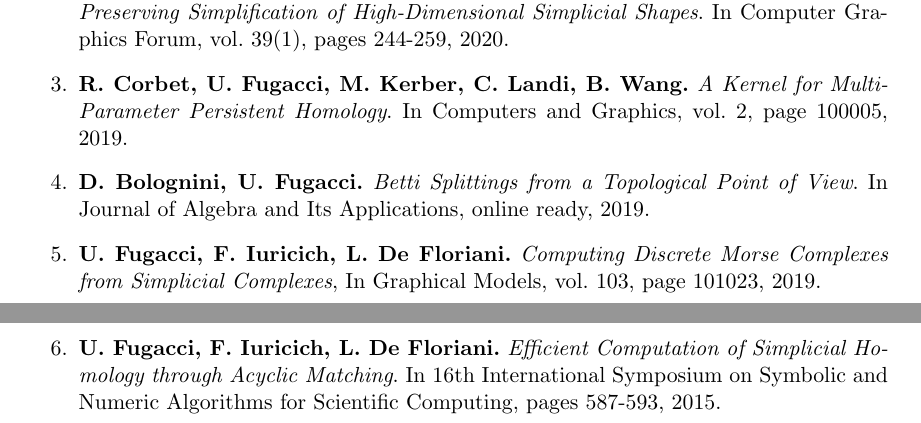
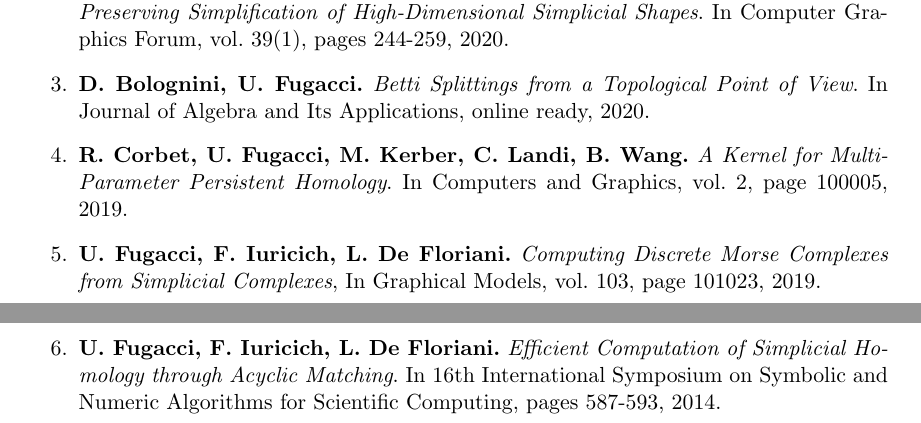
Before and after one commit to fugacci/home, a LaTeX CV (FugacciCV.tex): two parts of pages 2 and 3 of 10, joined at a grey line, cut so that both start at the same text. Compiled offline with pdfLaTeX.

Commit message:
Add files via upload

```diff
--- a/FugacciCV.tex
+++ b/FugacciCV.tex
@@ -151,9 +151,9 @@ and Collaborator of SmartData@PoliTO center for Big Data and Machine Learning te
 
 \item {\bf R. Fellegara, F. Iuricich, L. De Floriani, U. Fugacci.} {\em Efficient Homology-Preserving Simplification of High-Dimensional Simplicial Shapes}. In Computer Graphics Forum, vol. 39(1), pages 244-259, 2020.
 
+\item {\bf D. Bolognini, U. Fugacci.} {\em Betti Splittings from a Topological Point of View}. In Journal of Algebra and Its Applications, online ready, 2020.
+
 \item {\bf R. Corbet, U. Fugacci, M. Kerber, C. Landi, B. Wang.} {\em A Kernel for Multi-Parameter Persistent Homology}. In Computers and Graphics, vol. 2, page 100005, 2019.
-
-\item {\bf D. Bolognini, U. Fugacci.} {\em Betti Splittings from a Topological Point of View}. In Journal of Algebra and Its Applications, online ready, 2019.
 
 \item {\bf U. Fugacci, F. Iuricich, L. De Floriani.} {\em Computing Discrete Morse Complexes from Simplicial Complexes}, In Graphical Models, vol. 103, page 101023, 2019.
 
@@ -194,7 +194,7 @@ and Collaborator of SmartData@PoliTO center for Big Data and Machine Learning te
 
 \item {\bf U. Fugacci, S. Scaramuccia, F. Iuricich, L. De Floriani.} {\em Persistent Homology: a Step-by-Step Introduction for Newcomers}. G. Pintore and F. Stanco (Eds.). In Smart Tools and Apps for Graphics - Eurographics Italian Chapter Conference, The Eurographics Association, 2016.
 
-\item {\bf U. Fugacci, F. Iuricich, L. De Floriani.} {\em Efficient Computation of Simplicial Homology through Acyclic Matching}. In 16th International Symposium on Symbolic and Numeric Algorithms for Scientific Computing, pages 587-593, 2015.
+\item {\bf U. Fugacci, F. Iuricich, L. De Floriani.} {\em Efficient Computation of Simplicial Homology through Acyclic Matching}. In 16th International Symposium on Symbolic and Numeric Algorithms for Scientific Computing, pages 587-593, 2014.
 
 \end{enumerate}
 %%%%%%%%%%%%%%%%%%%%%%%%%%%%%%%%%%
```
Also changed, not shown: FugacciCV.pdf.
